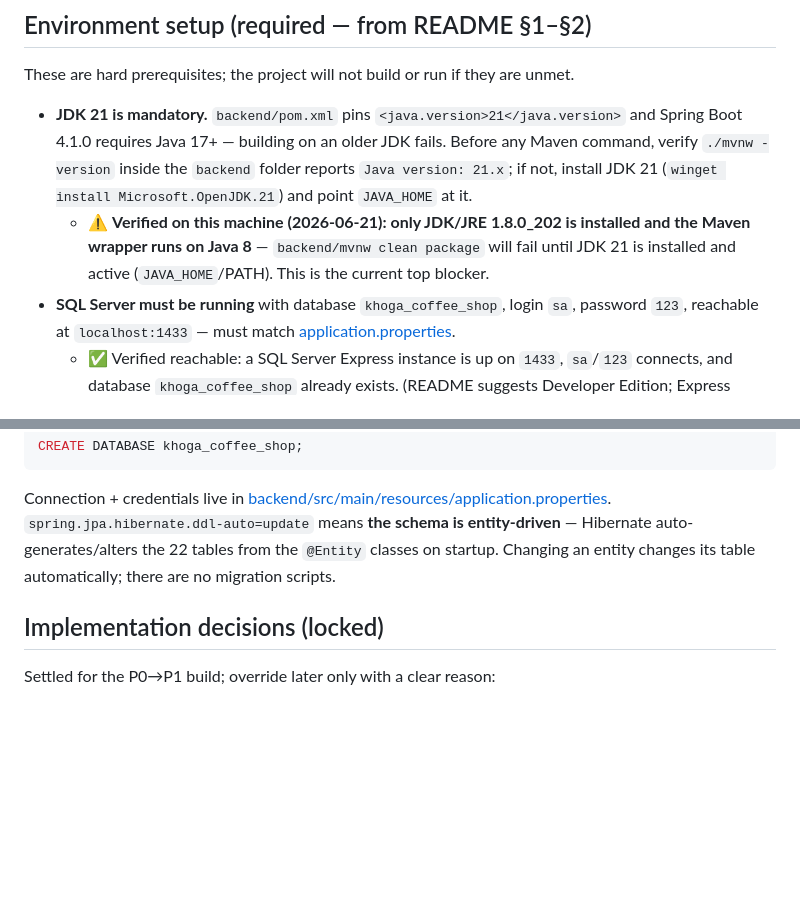
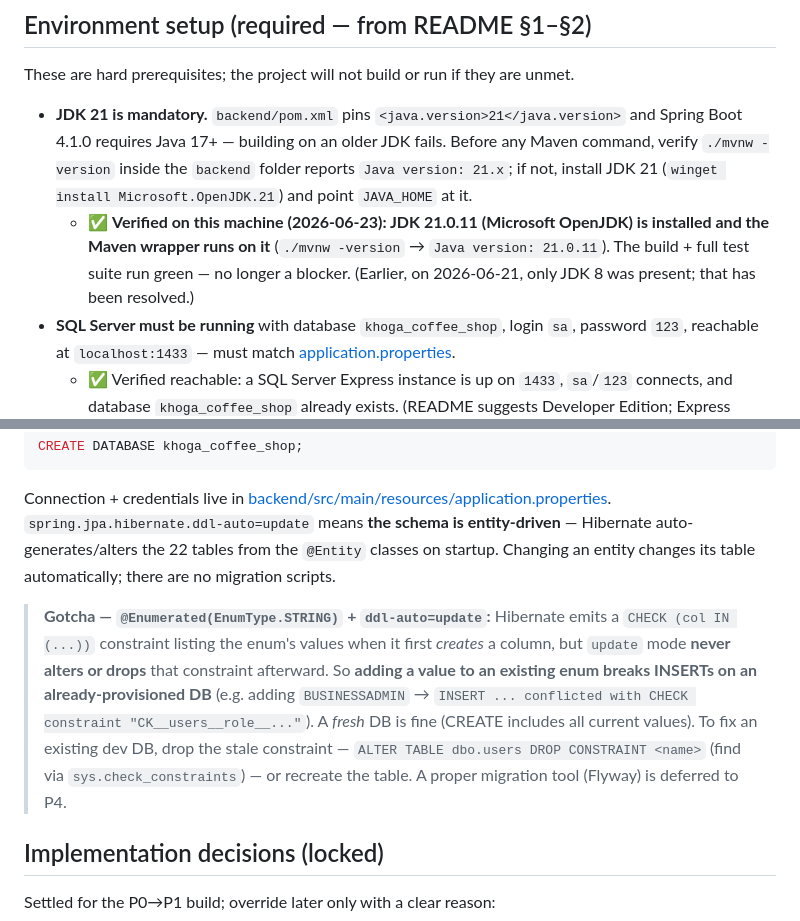
Before and after one commit to Shaichi/khoga_cafe, a Markdown page: CLAUDE.md, 2 parts joined by grey strips. GitHub-like rendering; blank space fills up the shorter version.

````diff
--- a/CLAUDE.md
+++ b/CLAUDE.md
@@ -26,7 +26,7 @@ Spring Boot 4.x uses **split starter names** — `spring-boot-starter-webmvc` (n
 These are hard prerequisites; the project will not build or run if they are unmet.
 
 - **JDK 21 is mandatory.** `backend/pom.xml` pins `<java.version>21</java.version>` and Spring Boot 4.1.0 requires Java 17+ — building on an older JDK fails. Before any Maven command, verify `./mvnw -version` inside the `backend` folder reports `Java version: 21.x`; if not, install JDK 21 (`winget install Microsoft.OpenJDK.21`) and point `JAVA_HOME` at it.
-  - ⚠️ **Verified on this machine (2026-06-21): only JDK/JRE 1.8.0_202 is installed and the Maven wrapper runs on Java 8** — `backend/mvnw clean package` will fail until JDK 21 is installed and active (`JAVA_HOME`/PATH). This is the current top blocker.
+  - ✅ **Verified on this machine (2026-06-23): JDK 21.0.11 (Microsoft OpenJDK) is installed and the Maven wrapper runs on it** (`./mvnw -version` → `Java version: 21.0.11`). The build + full test suite run green — no longer a blocker. (Earlier, on 2026-06-21, only JDK 8 was present; that has been resolved.)
 - **SQL Server must be running** with database `khoga_coffee_shop`, login `sa`, password `123`, reachable at `localhost:1433` — must match [application.properties](backend/src/main/resources/application.properties).
   - ✅ Verified reachable: a SQL Server Express instance is up on `1433`, `sa`/`123` connects, and database `khoga_coffee_shop` already exists. (README suggests Developer Edition; Express works identically here.)
 - **Always use the Maven wrapper** inside `backend/` (`./mvnw` / `mvnw.cmd`) — it pins Maven 3.9.x; do not rely on a globally-installed `mvn`.
@@ -55,6 +55,8 @@ CREATE DATABASE khoga_coffee_shop;
 ```
 
 Connection + credentials live in [backend/src/main/resources/application.properties](backend/src/main/resources/application.properties). `spring.jpa.hibernate.ddl-auto=update` means **the schema is entity-driven** — Hibernate auto-generates/alters the 22 tables from the `@Entity` classes on startup. Changing an entity changes its table automatically; there are no migration scripts.
+
+> **Gotcha — `@Enumerated(EnumType.STRING)` + `ddl-auto=update`:** Hibernate emits a `CHECK (col IN (...))` constraint listing the enum's values when it first *creates* a column, but `update` mode **never alters or drops** that constraint afterward. So **adding a value to an existing enum breaks INSERTs on an already-provisioned DB** (e.g. adding `BUSINESSADMIN` → `INSERT ... conflicted with CHECK constraint "CK__users__role__..."`). A *fresh* DB is fine (CREATE includes all current values). To fix an existing dev DB, drop the stale constraint — `ALTER TABLE dbo.users DROP CONSTRAINT <name>` (find via `sys.check_constraints`) — or recreate the table. A proper migration tool (Flyway) is deferred to P4.
 
 ## Implementation decisions (locked)
 
````
Also changed, not shown: docs/IMPLEMENTATION_PLAN.md (+52 -49 lines).
